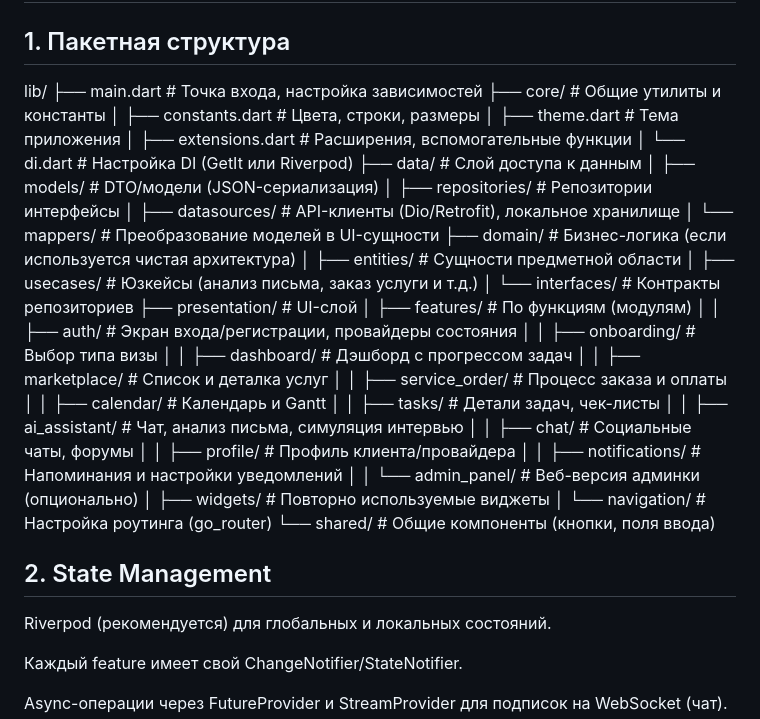
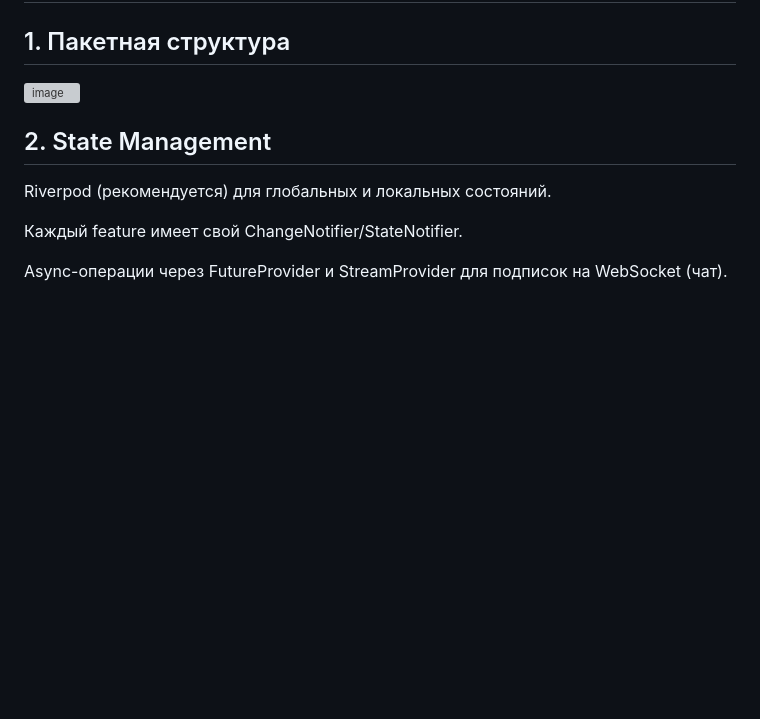
Before and after one commit to thedinaiym/VISA-AI-KG-Frontend, a Markdown page: README.md, the part around the change. GitHub-like rendering; blank space fills up the shorter version; grey boxes are pictures that could not be loaded.

```diff
--- a/README.md
+++ b/README.md
@@ -2,39 +2,8 @@
 
 ## 1. Пакетная структура
 
-lib/
-├── main.dart               # Точка входа, настройка зависимостей
-├── core/                   # Общие утилиты и константы
-│   ├── constants.dart      # Цвета, строки, размеры
-│   ├── theme.dart          # Тема приложения
-│   ├── extensions.dart     # Расширения, вспомогательные функции
-│   └── di.dart             # Настройка DI (GetIt или Riverpod)
-├── data/                   # Слой доступа к данным
-│   ├── models/             # DTO/модели (JSON-сериализация)
-│   ├── repositories/       # Репозитории интерфейсы
-│   ├── datasources/        # API-клиенты (Dio/Retrofit), локальное хранилище
-│   └── mappers/            # Преобразование моделей в UI-сущности
-├── domain/                 # Бизнес-логика (если используется чистая архитектура)
-│   ├── entities/           # Сущности предметной области
-│   ├── usecases/           # Юзкейсы (анализ письма, заказ услуги и т.д.)
-│   └── interfaces/         # Контракты репозиториев
-├── presentation/           # UI-слой
-│   ├── features/           # По функциям (модулям)
-│   │   ├── auth/           # Экран входа/регистрации, провайдеры состояния
-│   │   ├── onboarding/     # Выбор типа визы
-│   │   ├── dashboard/      # Дэшборд с прогрессом задач
-│   │   ├── marketplace/    # Список и деталка услуг
-│   │   ├── service_order/  # Процесс заказа и оплаты
-│   │   ├── calendar/       # Календарь и Gantt
-│   │   ├── tasks/          # Детали задач, чек-листы
-│   │   ├── ai_assistant/    # Чат, анализ письма, симуляция интервью
-│   │   ├── chat/           # Социальные чаты, форумы
-│   │   ├── profile/        # Профиль клиента/провайдера
-│   │   ├── notifications/   # Напоминания и настройки уведомлений
-│   │   └── admin_panel/    # Веб-версия админки (опционально)
-│   ├── widgets/            # Повторно используемые виджеты
-│   └── navigation/         # Настройка роутинга (go_router)
-└── shared/                 # Общие компоненты (кнопки, поля ввода)
+![image](https://github.com/user-attachments/assets/72a76e3e-98a3-471c-986c-ae1e1a481470)
+
 
 ## 2. State Management
 
```
